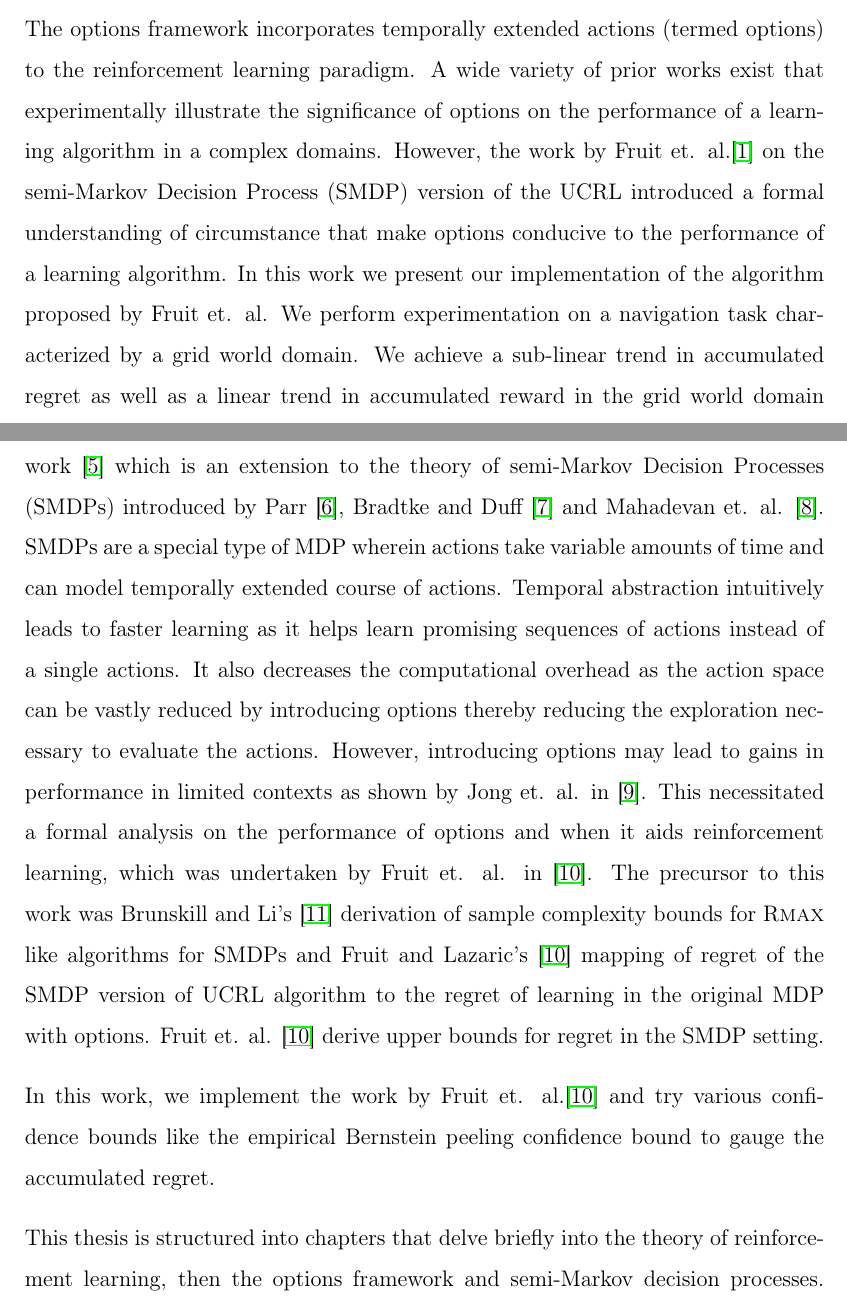
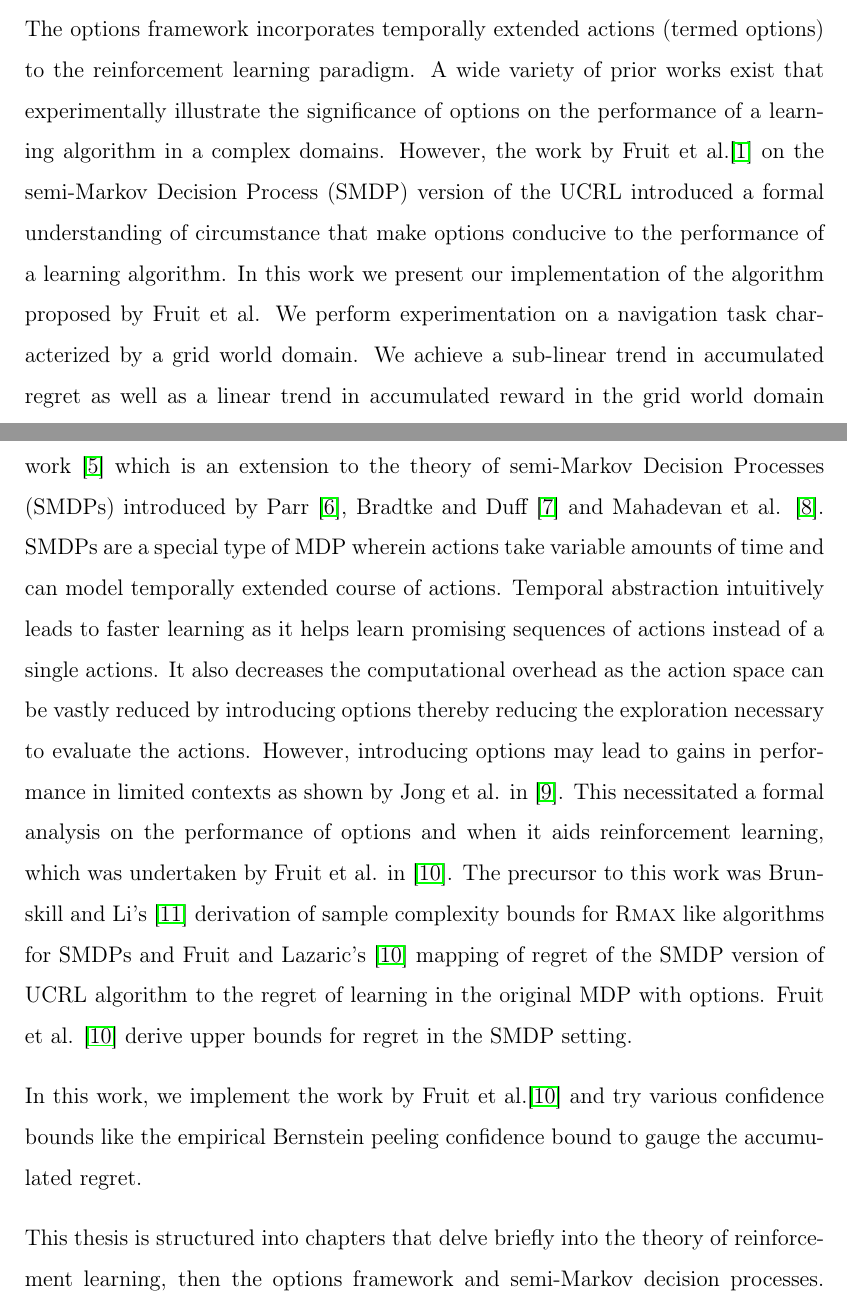
Before and after one commit to say4n/masters-thesis, a LaTeX thesis (MasterThesis.tex, which reads abstract/abstract.tex, introduction/introduction.tex): two parts of pages 11 and 14 of 66, joined at a grey line, cut so that both start at the same text. Compiled offline with pdfLaTeX.

Commit message:
Fixes "et al."s.

```diff
--- a/abstract/abstract.tex
+++ b/abstract/abstract.tex
@@ -5,8 +5,8 @@
 
 The options framework incorporates temporally extended actions (termed options) to the reinforcement learning paradigm.
 A wide variety of prior works exist that experimentally illustrate the significance of options on the performance of a learning algorithm in a complex domains.
-However, the work by Fruit et. al.\cite{fruit_regret_2017} on the semi-Markov Decision Process (SMDP) version of the UCRL introduced a formal understanding of circumstance that make options conducive to the performance of a learning algorithm.
-In this work we present our implementation of the algorithm proposed by Fruit et. al.
+However, the work by Fruit et al.\cite{fruit_regret_2017} on the semi-Markov Decision Process (SMDP) version of the UCRL introduced a formal understanding of circumstance that make options conducive to the performance of a learning algorithm.
+In this work we present our implementation of the algorithm proposed by Fruit et al.
 We perform experimentation on a navigation task characterized by a grid world domain.
 We achieve a sub-linear trend in accumulated regret as well as a linear trend in accumulated reward in the grid world domain using empirical Bernstein peeling as confidence bound.
 
--- a/introduction/introduction.tex
+++ b/introduction/introduction.tex
@@ -15,16 +15,16 @@ Efficient learning over large time horizons in complex environments requires hie
 Temporally extended actions is one such abstraction.
 MDPs in their conventional form do no involve actions that are temporally extended.
 This renders conventional MDPs incapable of exploiting the efficiencies offered by a higher level of abstraction.
-To ameliorate this, Sutton et. al. proposed the options framework \cite{sutton_between_1999} which is an extension to the theory of semi-Markov Decision Processes (SMDPs) introduced by Parr \cite{parr_reinforcement_nodate}, Bradtke and Duff \cite{bradtke_reinforcement_1995} and Mahadevan et. al. \cite{mahadevan_self-improving_1997}.
+To ameliorate this, Sutton et al. proposed the options framework \cite{sutton_between_1999} which is an extension to the theory of semi-Markov Decision Processes (SMDPs) introduced by Parr \cite{parr_reinforcement_nodate}, Bradtke and Duff \cite{bradtke_reinforcement_1995} and Mahadevan et al. \cite{mahadevan_self-improving_1997}.
 SMDPs are a special type of MDP wherein actions take variable amounts of time and can model temporally extended course of actions.
 Temporal abstraction intuitively leads to faster learning as it helps learn promising sequences of actions instead of a single actions.
 It also decreases the computational overhead as the action space can be vastly reduced by introducing options thereby reducing the exploration necessary to evaluate the actions.
-However, introducing options may lead to gains in performance in limited contexts as shown by Jong et. al. in \cite{jong_utility_2008}.
-This necessitated a formal analysis on the performance of options and when it aids reinforcement learning, which was undertaken by Fruit et. al. in \cite{fruit_exploration--exploitation_2017}.
+However, introducing options may lead to gains in performance in limited contexts as shown by Jong et al. in \cite{jong_utility_2008}.
+This necessitated a formal analysis on the performance of options and when it aids reinforcement learning, which was undertaken by Fruit et al. in \cite{fruit_exploration--exploitation_2017}.
 The precursor to this work was Brunskill and Li's \cite{brunskill_pac-inspired_2014} derivation of sample complexity bounds for R\textsc{max} like algorithms for SMDPs and Fruit and Lazaric's \cite{fruit_exploration--exploitation_2017} mapping of regret of the SMDP version of UCRL algorithm to the regret of learning in the original MDP with options.
-Fruit et. al. \cite{fruit_exploration--exploitation_2017} derive upper bounds for regret in the SMDP setting.
+Fruit et al. \cite{fruit_exploration--exploitation_2017} derive upper bounds for regret in the SMDP setting.
 
-In this work, we implement the work by Fruit et. al.\cite{fruit_exploration--exploitation_2017} and try various confidence bounds like the empirical Bernstein peeling confidence bound to gauge the accumulated regret.
+In this work, we implement the work by Fruit et al.\cite{fruit_exploration--exploitation_2017} and try various confidence bounds like the empirical Bernstein peeling confidence bound to gauge the accumulated regret.
 
 This thesis is structured into chapters that delve briefly into the theory of reinforcement learning, then the options framework and semi-Markov decision processes.
 This is followed by a chapter dedicated to the learning algorithms followed by our methodology.
```
Also changed, not shown: algorithm/algorithm.tex (+4 -4 lines), conclusion/conclusion.tex (+1 -1 lines), methodology/methodology.tex (+1 -1 lines), options/options.tex (+1 -1 lines), introduction/introduction.tex (2 more changed lines).
